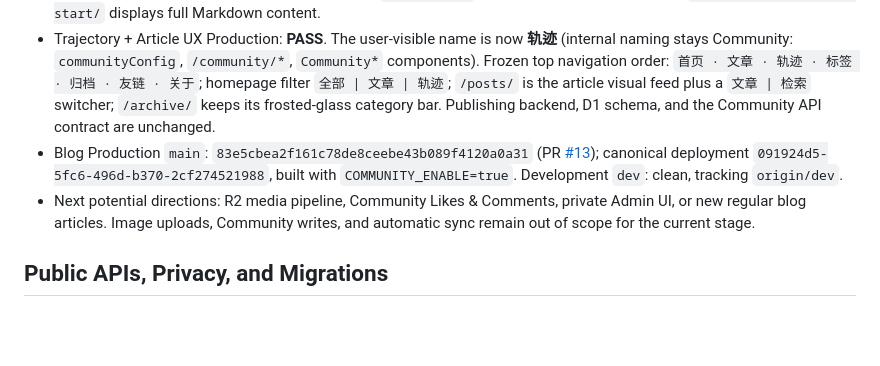
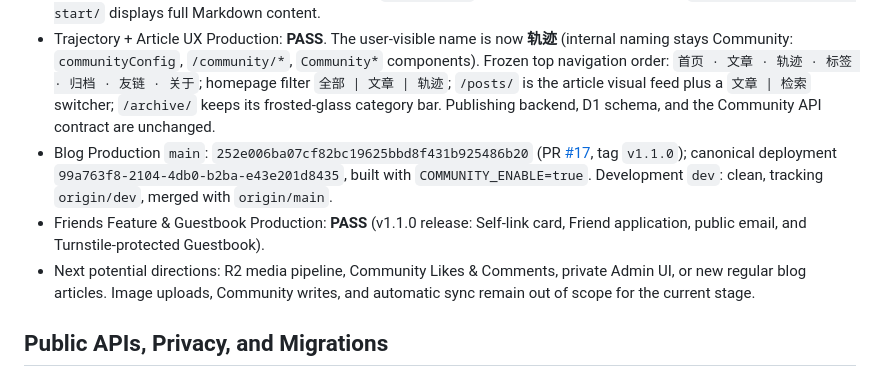
Before and after one commit to asterShining/alister-blog, a Markdown page: AGENTS.md, the part around the change. Rendered like a GitHub page; blank space fills up the shorter version.

```diff
--- a/AGENTS.md
+++ b/AGENTS.md
@@ -40,7 +40,8 @@ Community is an independent short-post dynamic square (status updates, debug log
 - Backend Production pipeline: **PASS**. JD PostgreSQL is authoritative; D1 `alister-public` is the read replica. Migration `0004` is applied. The first real post `community-start` (“社区，也从这里开始”) is published and replicated; feed/detail API acceptance passed with no internal-field leakage.
 - Frontend Production pipeline: **ENABLED & PASS**. `/community/` displays the first post card and `/community/community-start/` displays full Markdown content.
 - Trajectory + Article UX Production: **PASS**. The user-visible name is now **轨迹** (internal naming stays Community: `communityConfig`, `/community/*`, `Community*` components). Frozen top navigation order: `首页 · 文章 · 轨迹 · 标签 · 归档 · 友链 · 关于`; homepage filter `全部 | 文章 | 轨迹`; `/posts/` is the article visual feed plus a `文章 | 检索` switcher; `/archive/` keeps its frosted-glass category bar. Publishing backend, D1 schema, and the Community API contract are unchanged.
-- Blog Production `main`: `83e5cbea2f161c78de8ceebe43b089f4120a0a31` (PR [#13](https://github.com/asterShining/alister-blog/pull/13)); canonical deployment `091924d5-5fc6-496d-b370-2cf274521988`, built with `COMMUNITY_ENABLE=true`. Development `dev`: clean, tracking `origin/dev`.
+- Blog Production `main`: `252e006ba07cf82bc19625bbd8f431b925486b20` (PR [#17](https://github.com/asterShining/alister-blog/pull/17), tag `v1.1.0`); canonical deployment `99a763f8-2104-4db0-b2ba-e43e201d8435`, built with `COMMUNITY_ENABLE=true`. Development `dev`: clean, tracking `origin/dev`, merged with `origin/main`.
+- Friends Feature & Guestbook Production: **PASS** (v1.1.0 release: Self-link card, Friend application, public email, and Turnstile-protected Guestbook).
 - Next potential directions: R2 media pipeline, Community Likes & Comments, private Admin UI, or new regular blog articles. Image uploads, Community writes, and automatic sync remain out of scope for the current stage.
 
 ## Public APIs, Privacy, and Migrations
```
Also changed, not shown: docs/project-status.md (+21 -6 lines).
